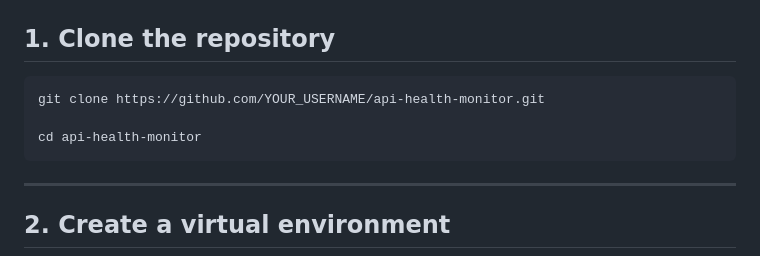
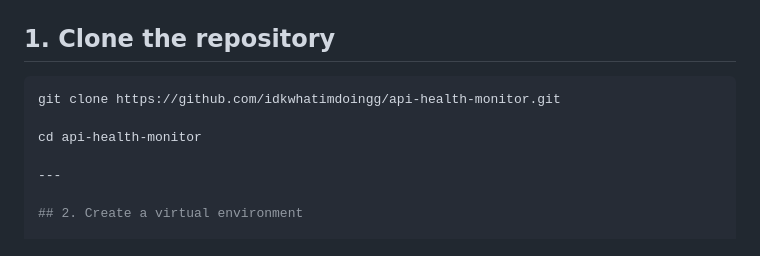
Before and after one commit to idkwhatimdoingg/api-health-monitor, a Markdown page: readme.md, the part around the change. Drawn GitHub-style.

````diff
--- a/readme.md
+++ b/readme.md
@@ -152,10 +152,9 @@ api-health-monitor/
 ## 1. Clone the repository
 
 ```bash
-git clone https://github.com/YOUR_USERNAME/api-health-monitor.git
+git clone https://github.com/idkwhatimdoingg/api-health-monitor.git
 
 cd api-health-monitor
-```
 
 ---
 
````
